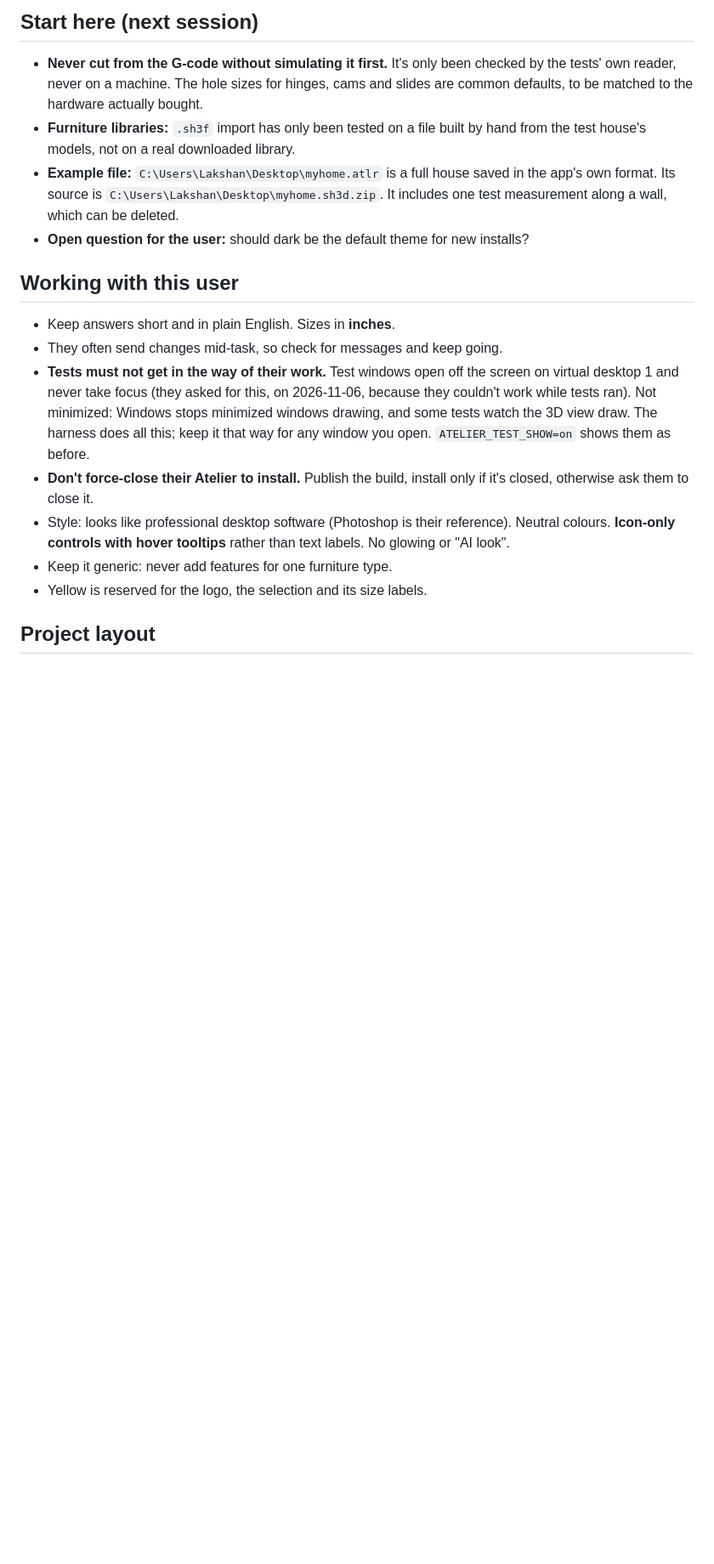
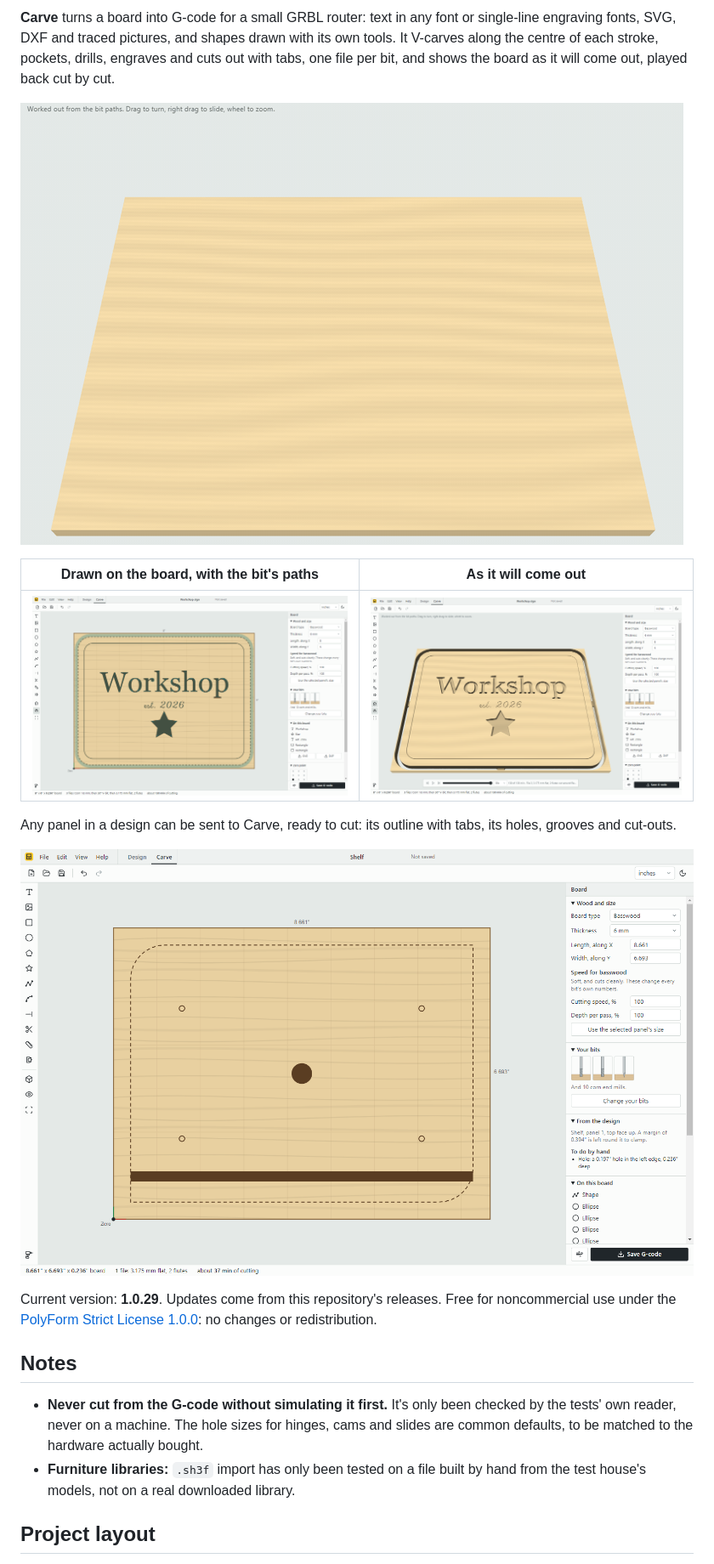
Before and after one commit to lakshanjs/atelier, a Markdown page: README.md, the part around one of its changes. Shown at 85% size. Rendered like a GitHub page; pictures changed too: docs/carve-3d.png (added), docs/carve.png (added), docs/carving.gif (added); blank space fills up the shorter version.

```diff
--- a/README.md
+++ b/README.md
@@ -6,20 +6,22 @@ For one user (Lakshan), not hosted. Current version: **1.0.28**.
 
-## Start here (next session)
+**Carve** turns a board into G-code for a small GRBL router: text in any font or single-line engraving fonts, SVG, DXF and traced pictures, and shapes drawn with its own tools. It V-carves along the centre of each stroke, pockets, drills, engraves and cuts out with tabs, one file per bit, and shows the board as it will come out, played back cut by cut.
+
+![The cut played back in 3D](docs/carving.gif)
+
+| Drawn on the board, with the bit's paths | As it will come out |
+|---|---|
+| ![A sign laid out in Carve](docs/carve.png) | ![The sign carved, in 3D](docs/carve-3d.png) |
+
+Any panel in a design can be sent to Carve, ready to cut: its outline with tabs, its holes, grooves and cut-outs.
+
+![A shelf panel from the design, ready to cut](docs/cut-in-carve.png)
+
+Current version: **1.0.29**. Updates come from this repository's releases. Free for noncommercial use under the [PolyForm Strict License 1.0.0](LICENSE): no changes or redistribution.
+
+## Notes
 
 - **Never cut from the G-code without simulating it first.** It's only been checked by the tests' own reader, never on a machine. The hole sizes for hinges, cams and slides are common defaults, to be matched to the hardware actually bought.
 - **Furniture libraries:** `.sh3f` import has only been tested on a file built by hand from the test house's models, not on a real downloaded library.
-- **Example file:** `C:\Users\Lakshan\Desktop\myhome.atlr` is a full house saved in the app's own format. Its source is `C:\Users\Lakshan\Desktop\myhome.sh3d.zip`. It includes one test measurement along a wall, which can be deleted.
-- **Open question for the user:** should dark be the default theme for new installs?
-
-## Working with this user
-
-- Keep answers short and in plain English. Sizes in **inches**.
-- They often send changes mid-task, so check for messages and keep going.
-- **Tests must not get in the way of their work.** Test windows open off the screen on virtual desktop 1 and never take focus (they asked for this, on 2026-11-06, because they couldn't work while tests ran). Not minimized: Windows stops minimized windows drawing, and some tests watch the 3D view draw. The harness does all this; keep it that way for any window you open. `ATELIER_TEST_SHOW=on` shows them as before.
-- **Don't force-close their Atelier to install.** Publish the build, install only if it's closed, otherwise ask them to close it.
-- Style: looks like professional desktop software (Photoshop is their reference). Neutral colours. **Icon-only controls with hover tooltips** rather than text labels. No glowing or "AI look".
-- Keep it generic: never add features for one furniture type.
-- Yellow is reserved for the logo, the selection and its size labels.
 
 ## Project layout
 
```
Also changed, not shown: other parts of README.md (+13 -8 lines), docs/design.png (added), 6 other files.
